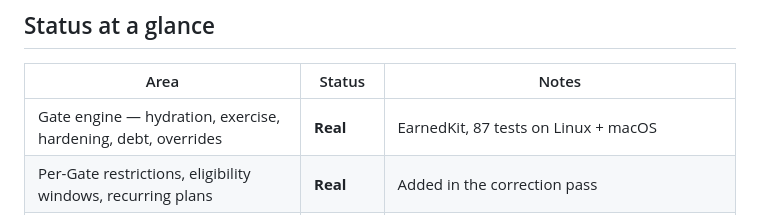
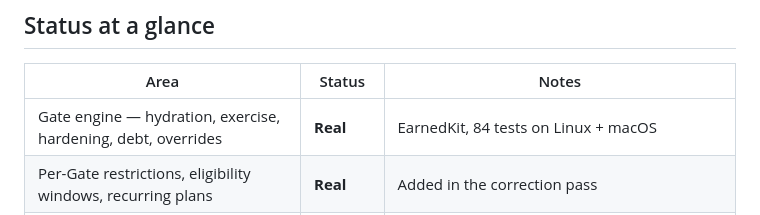
Before and after one commit to PatTheRatch/Earned, a Markdown page: docs/walkthrough.md, the part around the change. Rendered like a GitHub page.

Commit message:
Correct the test count in the walkthrough status table

```diff
--- a/docs/walkthrough.md
+++ b/docs/walkthrough.md
@@ -17,7 +17,7 @@ trusted. Re-verify against the code when it drifts.
 
 | Area | Status | Notes |
 |---|---|---|
-| Gate engine — hydration, exercise, hardening, debt, overrides | **Real** | EarnedKit, 87 tests on Linux + macOS |
+| Gate engine — hydration, exercise, hardening, debt, overrides | **Real** | EarnedKit, 84 tests on Linux + macOS |
 | Per-Gate restrictions, eligibility windows, recurring plans | **Real** | Added in the correction pass |
 | All six screens, poster identity, persistence | **Real** | Ledger saved as versioned JSON, replayed and re-validated on launch |
 | Deadline warnings | **Real** | Local notifications; no entitlement needed. Informational only — no snooze |
```
